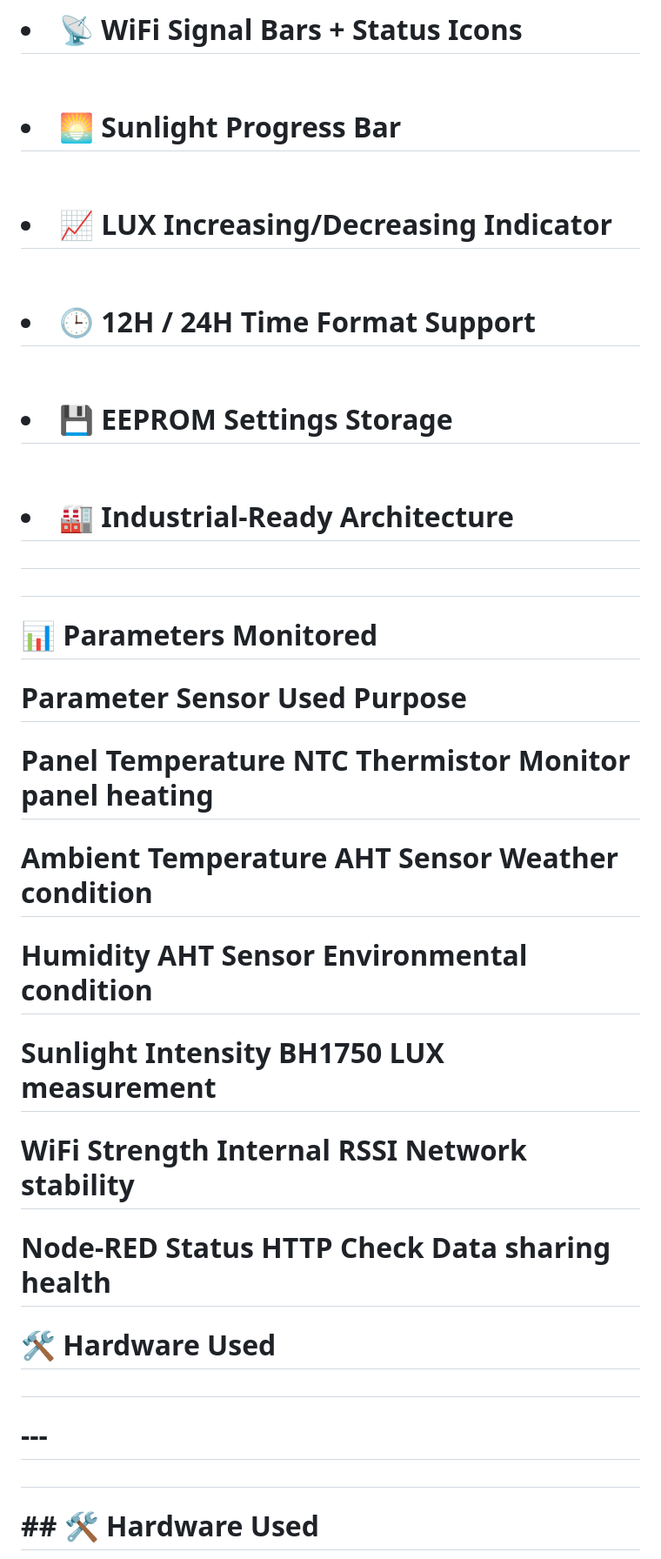
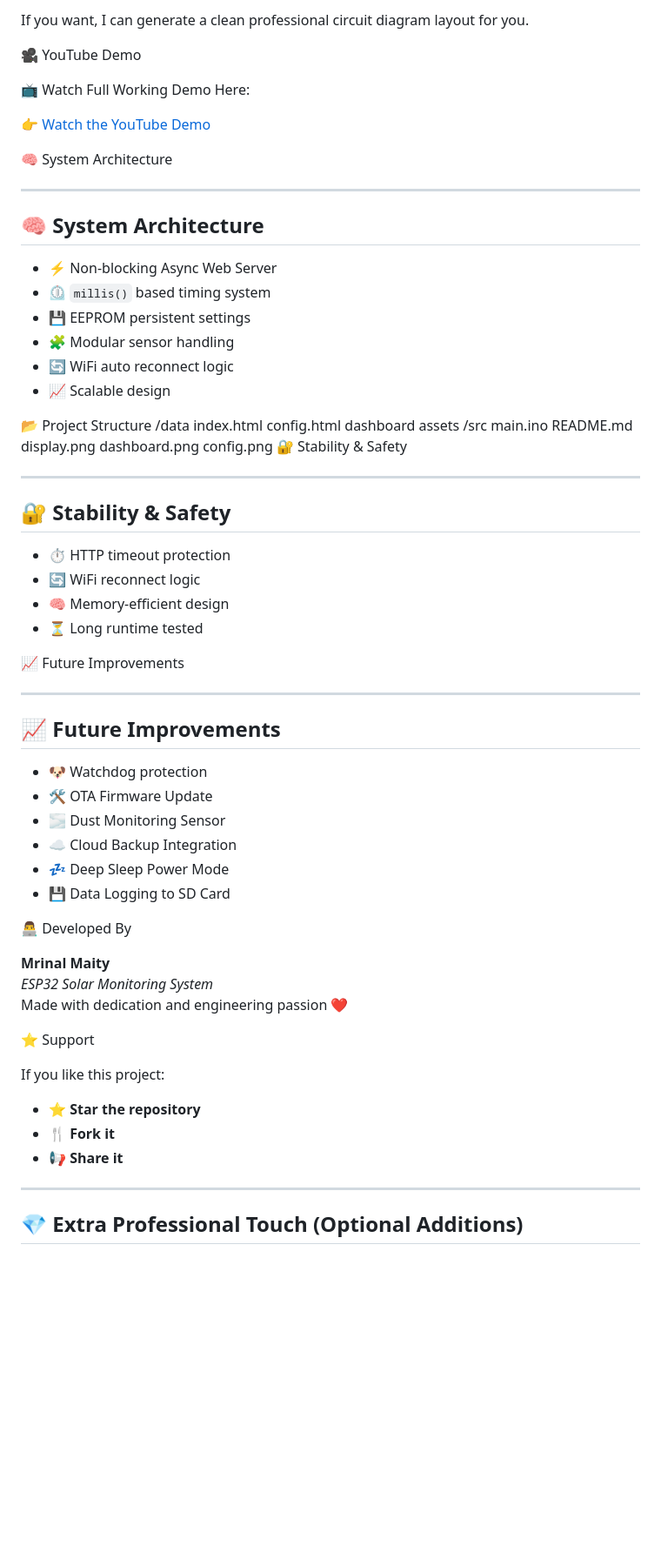
Before and after one commit to iotBrainStorm/SOLAR_TRACKING_RS485, a Markdown page: README.md, the part around one of its changes. Shown at 87% size. Rendered like a GitHub page; blank space fills up the shorter version.

```diff
--- a/README.md
+++ b/README.md
@@ -60,47 +122,83 @@
 
-# &nbsp;	<li>📡 WiFi Signal Bars + Status Icons</li>
+If you want, I can generate a clean professional circuit diagram layout for you.
 
-# &nbsp;	<li>🌅 Sunlight Progress Bar</li>
+🎥 YouTube Demo
 
-# &nbsp;	<li>📈 LUX Increasing/Decreasing Indicator</li>
+📺 Watch Full Working Demo Here:
 
-# &nbsp;	<li>🕒 12H / 24H Time Format Support</li>
+👉 [Watch the YouTube Demo](https://youtu.be/oVlurzfXVxU)
 
-# &nbsp;	<li>💾 EEPROM Settings Storage</li>
+🧠 System Architecture
 
-# &nbsp;	<li>🏭 Industrial-Ready Architecture</li>
+---
 
-# </ul>
+## 🧠 System Architecture
 
-#
+<ul>
+	<li>⚡ Non-blocking Async Web Server</li>
+	<li>⏲️ <code>millis()</code> based timing system</li>
+	<li>💾 EEPROM persistent settings</li>
+	<li>🧩 Modular sensor handling</li>
+	<li>🔄 WiFi auto reconnect logic</li>
+	<li>📈 Scalable design</li>
+</ul>
 
-# 📊 Parameters Monitored
+📂 Project Structure
+/data
+index.html
+config.html
+dashboard assets
+/src
+main.ino
+README.md
+display.png
+dashboard.png
+config.png
+🔐 Stability & Safety
 
-# Parameter Sensor Used Purpose
+---
 
-# Panel Temperature NTC Thermistor Monitor panel heating
+## 🔐 Stability & Safety
 
-# Ambient Temperature AHT Sensor Weather condition
+<ul>
+	<li>⏱️ HTTP timeout protection</li>
+	<li>🔄 WiFi reconnect logic</li>
+	<li>🧠 Memory-efficient design</li>
+	<li>⏳ Long runtime tested</li>
+</ul>
 
-# Humidity AHT Sensor Environmental condition
+📈 Future Improvements
 
-# Sunlight Intensity BH1750 LUX measurement
+---
 
-# WiFi Strength Internal RSSI Network stability
+## 📈 Future Improvements
 
-# Node-RED Status HTTP Check Data sharing health
+<ul>
+	<li>🐶 Watchdog protection</li>
+	<li>🛠️ OTA Firmware Update</li>
+	<li>🌫️ Dust Monitoring Sensor</li>
+	<li>☁️ Cloud Backup Integration</li>
+	<li>💤 Deep Sleep Power Mode</li>
+	<li>💾 Data Logging to SD Card</li>
+</ul>
 
-# 🛠 Hardware Used
+👨‍💻 Developed By
 
-#
+**Mrinal Maity**
+_ESP32 Solar Monitoring System_
+Made with dedication and engineering passion ❤️
 
-# ---
+⭐ Support
 
-#
+If you like this project:
 
-# \## 🛠 Hardware Used
+<ul>
+	<li>⭐ <b>Star the repository</b></li>
+	<li>🍴 <b>Fork it</b></li>
+	<li>📢 <b>Share it</b></li>
+</ul>
 
-#
+---
 
-# <ul>
+## 💎 Extra Professional Touch (Optional Additions)
 
```
Also changed, not shown: other parts of README.md (+100 -347 lines).
